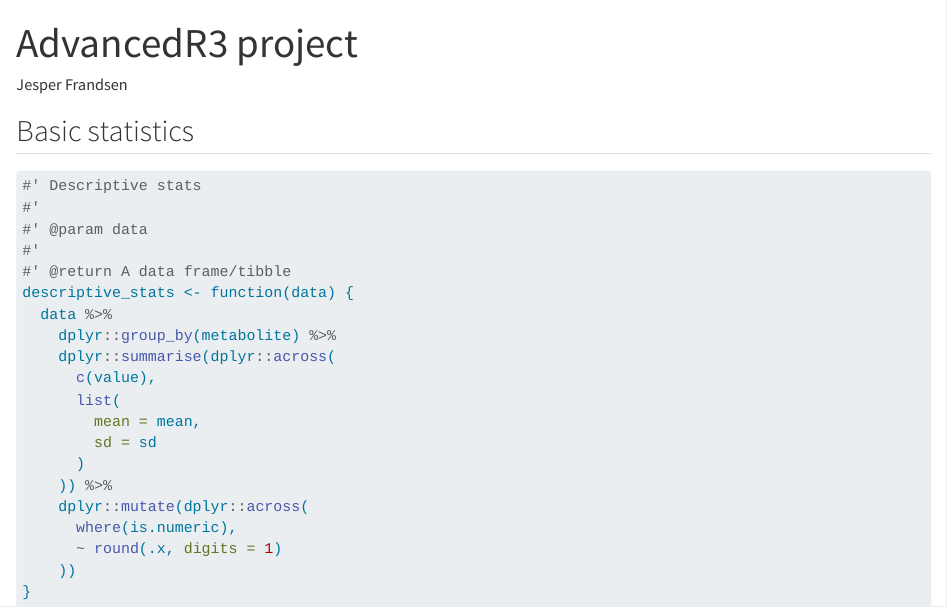
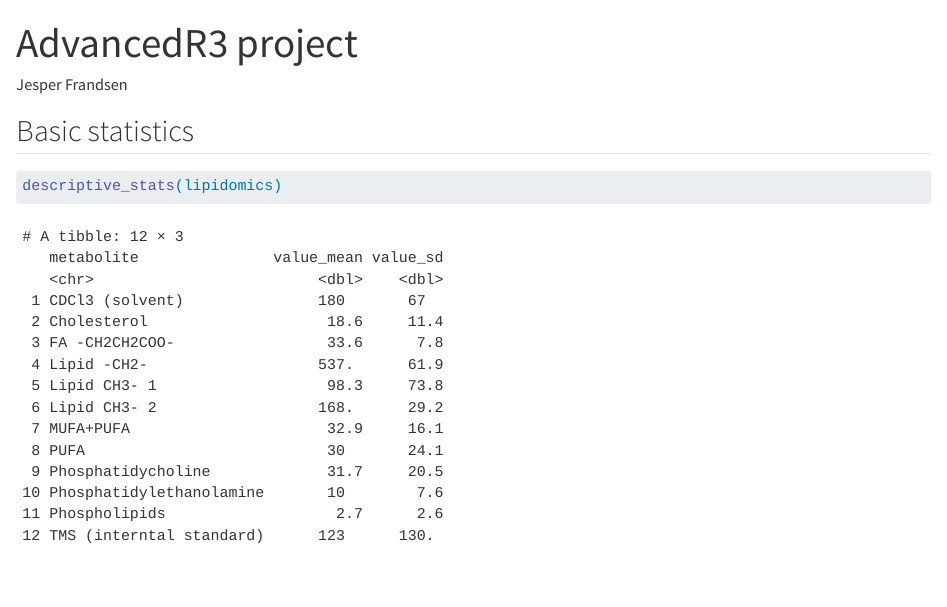
Before and after one commit to JSBFrandsen/AdvancedR3, a Quarto document (doc/learning.qmd): the page in a window 1100 px wide, from its top. Rendered offline with R 4.5, knitr and Pandoc in place of Quarto, with nearby package versions.

Commit message:
learning

````diff
--- a/doc/learning.qmd
+++ b/doc/learning.qmd
@@ -15,24 +15,5 @@ lipidomics <- read_csv(here::here("data/lipidomics.csv"))
 ## Basic statistics
 
 ```{r}
-#' Descriptive stats
-#'
-#' @param data
-#'
-#' @return A data frame/tibble
-descriptive_stats <- function(data) {
-  data %>%
-    dplyr::group_by(metabolite) %>%
-    dplyr::summarise(dplyr::across(
-      c(value),
-      list(
-        mean = mean,
-        sd = sd
-      )
-    )) %>%
-    dplyr::mutate(dplyr::across(
-      where(is.numeric),
-      ~ round(.x, digits = 1)
-    ))
-}
+descriptive_stats(lipidomics)
 ```
````
